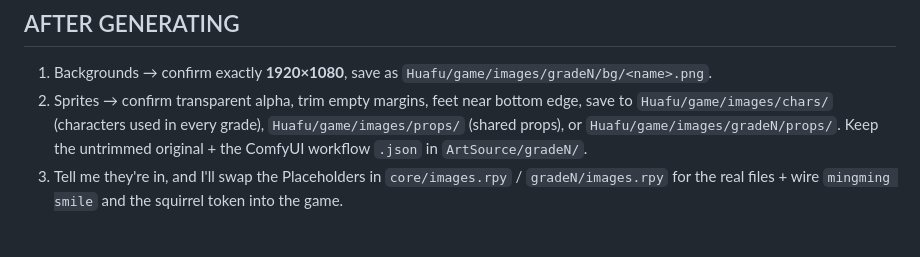
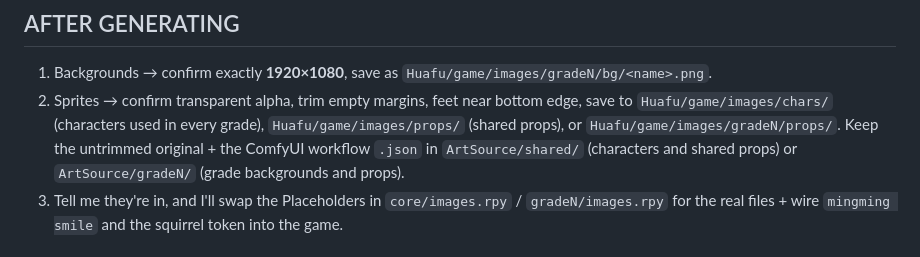
Before and after one commit to dsyliu/CN-Visual-Novel, a Markdown page: Design/shared/comfyui_generation_guide.md, the part around the change. GitHub-like rendering.

```diff
--- a/Design/shared/comfyui_generation_guide.md
+++ b/Design/shared/comfyui_generation_guide.md
@@ -176,7 +176,8 @@ around the edges, fantasy children's book, simple background, white background
 2. Sprites → confirm transparent alpha, trim empty margins, feet near bottom edge,
    save to `Huafu/game/images/chars/` (characters used in every grade),
    `Huafu/game/images/props/` (shared props), or `Huafu/game/images/gradeN/props/`.
-   Keep the untrimmed original + the ComfyUI workflow `.json` in `ArtSource/gradeN/`.
+   Keep the untrimmed original + the ComfyUI workflow `.json` in `ArtSource/shared/`
+   (characters and shared props) or `ArtSource/gradeN/` (grade backgrounds and props).
 3. Tell me they're in, and I'll swap the Placeholders in `core/images.rpy` / `gradeN/images.rpy` for the
    real files + wire `mingming smile` and the squirrel token into the game.
 
```
Also changed, not shown: Design/grade1/art_lesson02.md (+3 -1 lines).
